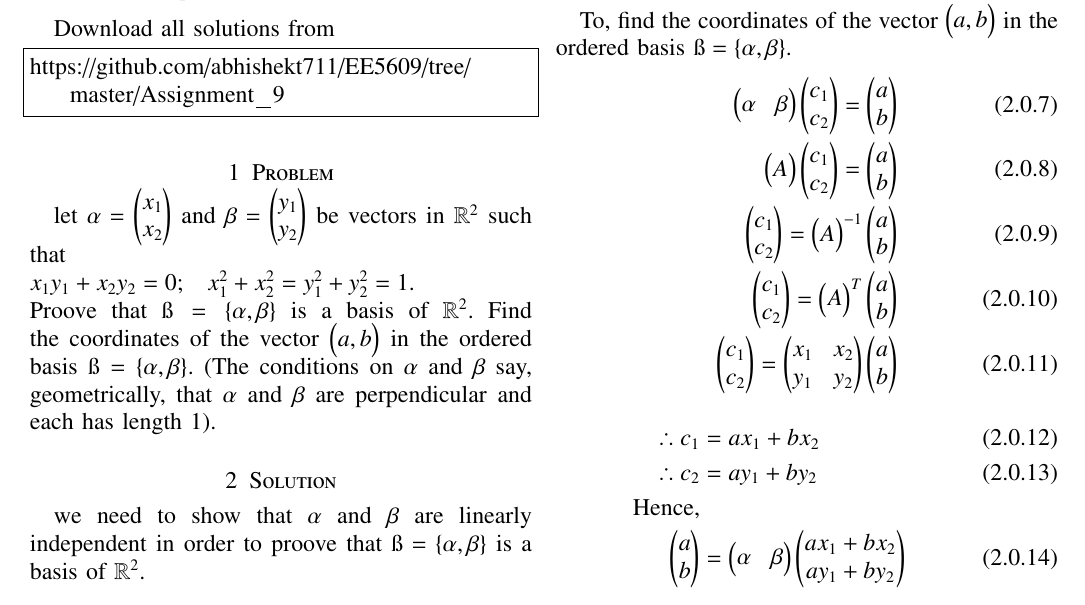
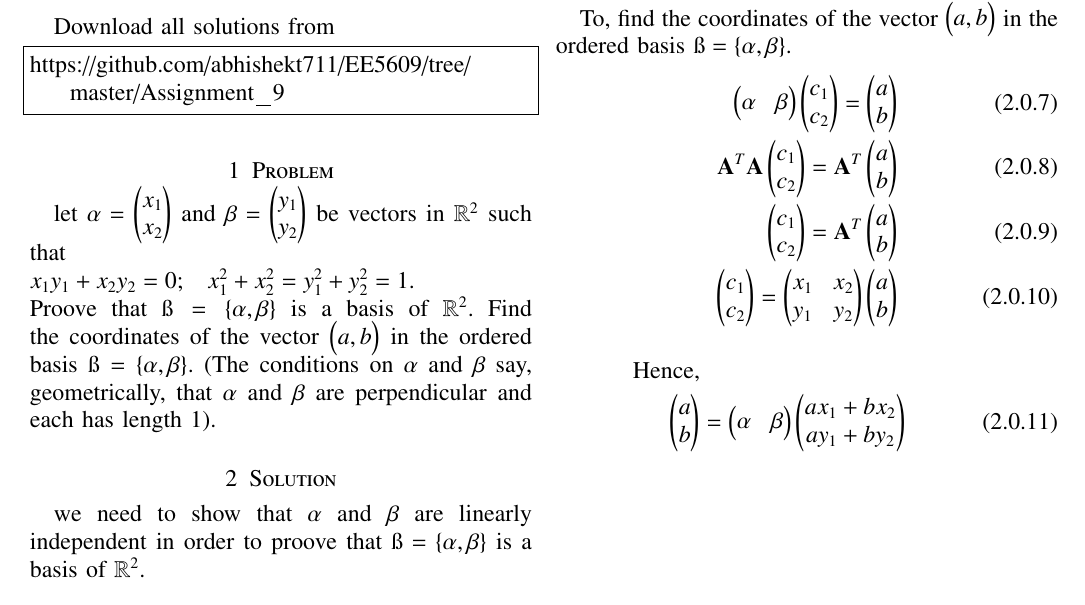
Before and after one commit to abhishekt711/EE5609, a LaTeX problem sheet (Assignment_9/Assignment_9.tex): part of the page, cut so that both start at the same text. Compiled offline with pdfLaTeX.

Commit message:
Add files via upload

```diff
--- a/Assignment_9/Assignment_9.tex
+++ b/Assignment_9/Assignment_9.tex
@@ -168,14 +168,11 @@ Hence, $\ss=\{\vec{\alpha},\vec{\beta}\}$ is a basis of $\mathbb{R}^2$.\\
 To, find the coordinates of the vector $\myvec{a,b}$ in the ordered basis $\ss=\{\vec{\alpha},\vec{\beta}\}$.
    \begin{align}
    \myvec{\alpha&\beta}\myvec{c_1\\c_2}=\myvec{a\\b}\\
-\myvec{A}\myvec{c_1\\c_2}=\myvec{a\\b}\\
-\myvec{c_1\\c_2}=\myvec{A}^{-1}\myvec{a\\b}\\
-\myvec{c_1\\c_2}=\myvec{A}^T\myvec{a\\b}\\
+\vec{A}^T\vec{A}\myvec{c_1\\c_2}=\vec{A}^T\myvec{a\\b}\\
+\myvec{c_1\\c_2}=\vec{A}^T\myvec{a\\b}\\
 \myvec{c_1\\c_2}=\myvec{x_1&x_2\\y_1&y_2}\myvec{a\\b}
 \end{align}
 \begin{align}
-\therefore c_1&=ax_1+bx_2\\
-\therefore c_2&=ay_1+by_2\\
 %\implies \myvec{a\\b}&=\myvec{\alpha & \beta}\myvec{ax_1+bx_2\\ay_1+by_2}\\
 \text{Hence,} \nonumber\\
  \myvec{a\\b}&=\myvec{\alpha&\beta}\myvec{ax_1+bx_2\\ay_1+by_2}
```
Also changed, not shown: Assignment_9/Assignment_9.pdf.
